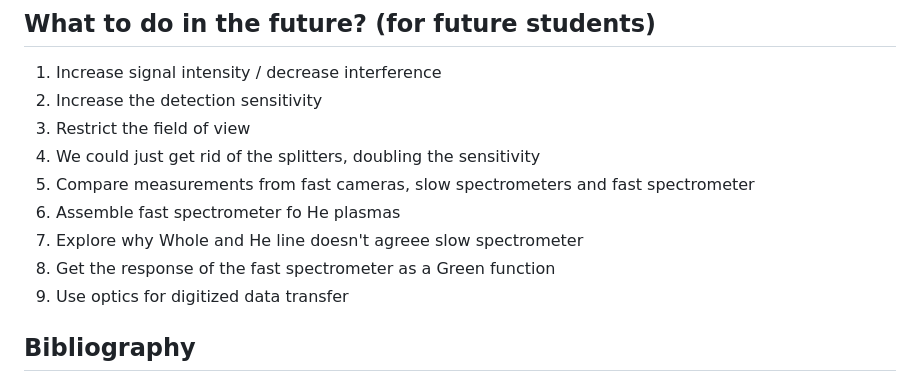
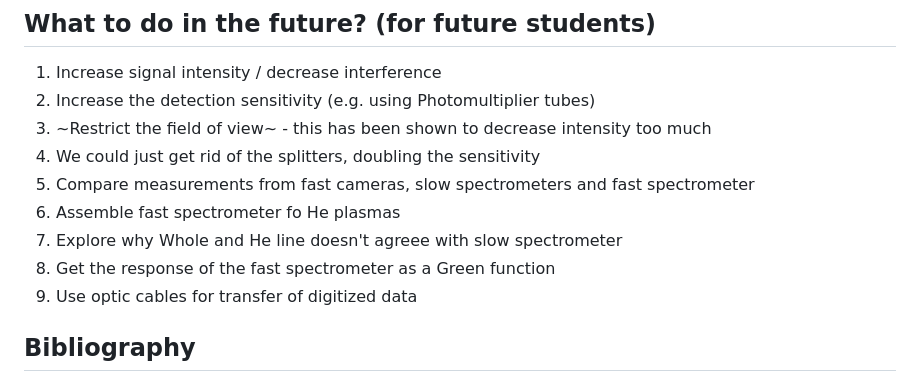
Before and after one commit to samostanek/PRPL2025_ZS, a Markdown page: wiki/index.md, the part around the change. GitHub-like rendering.

Commit message:
docs: update wiki index

```diff
--- a/wiki/index.md
+++ b/wiki/index.md
@@ -134,14 +134,14 @@ The final presentation is available [here](<New fast spectroscopy diagnostic at
 ## What to do in the future? (for future students)
 
 1. Increase signal intensity / decrease interference
-2. Increase the detection sensitivity
-3. Restrict the field of view
+2. Increase the detection sensitivity (e.g. using Photomultiplier tubes)
+3. ~Restrict the field of view~ - this has been shown to decrease intensity too much
 4. We could just get rid of the splitters, doubling the sensitivity
 5. Compare measurements from fast cameras, slow spectrometers and fast spectrometer
 6. Assemble fast spectrometer fo He plasmas
-7. Explore why Whole and He line doesn't agreee slow spectrometer
+7. Explore why Whole and He line doesn't agreee with slow spectrometer
 8. Get the response of the fast spectrometer as a Green function
-9. Use optics for digitized data transfer
+9. Use optic cables for transfer of digitized data
 
 ## Bibliography
 
```
